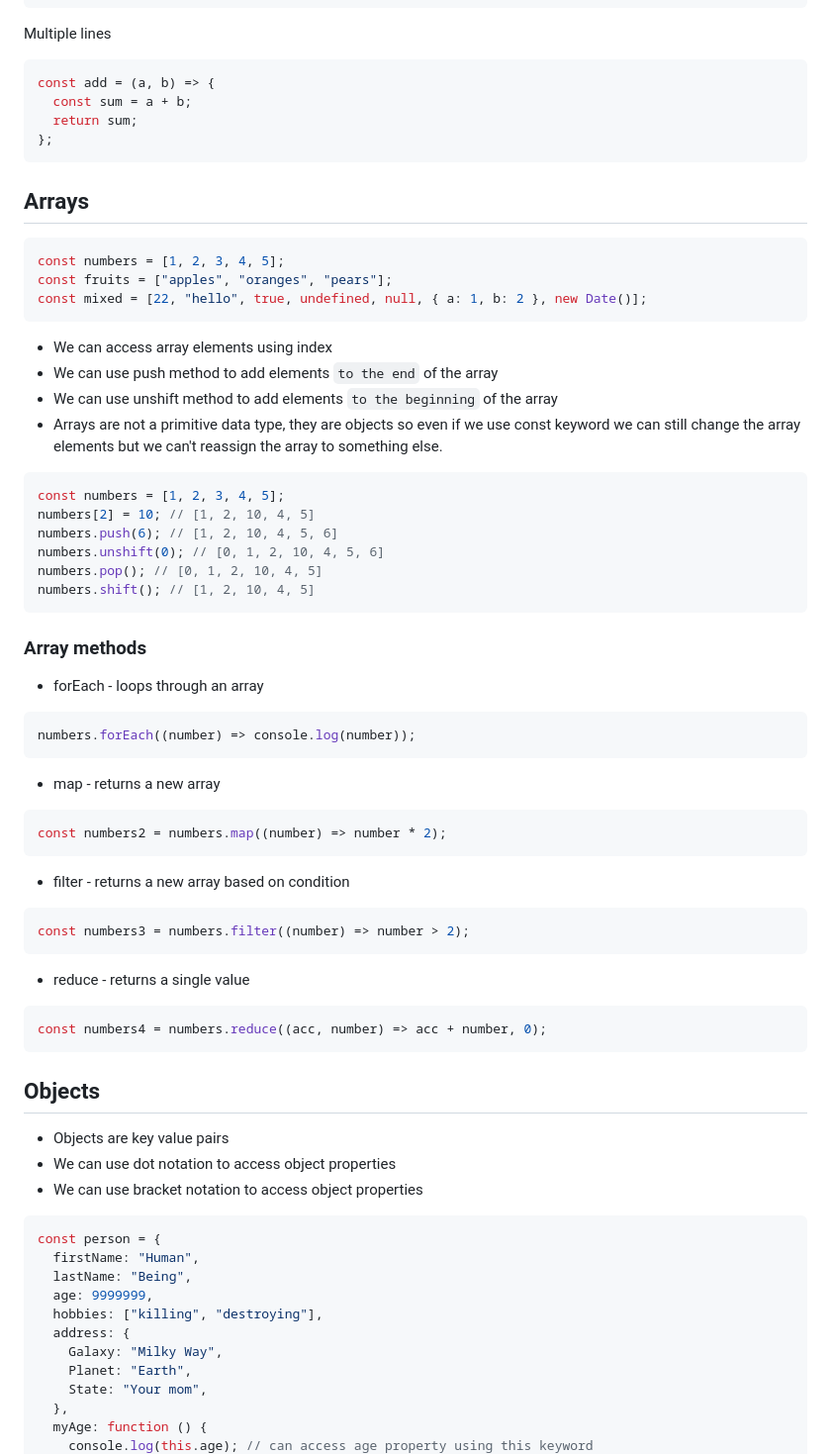
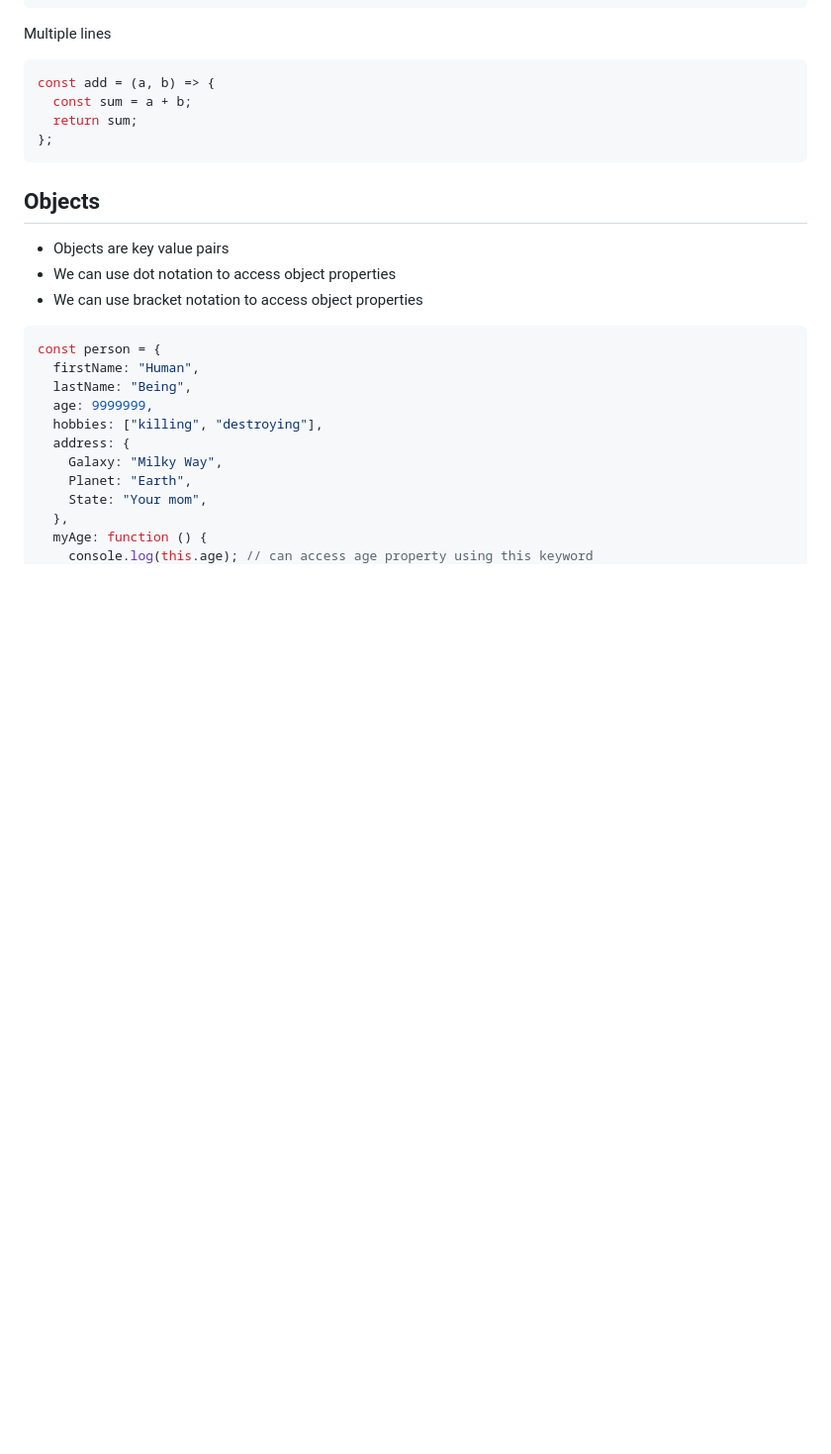
Before and after one commit to LedjoLleshaj/javascript, a Markdown page: notes.md, the part around one of its changes. Shown at 99% size. GitHub-like rendering; blank space fills up the shorter version.

````diff
--- a/notes.md
+++ b/notes.md
@@ -120,54 +120,6 @@ const add = (a, b) => {
   const sum = a + b;
   return sum;
 };
-```
-
-## Arrays
-
-```js
-const numbers = [1, 2, 3, 4, 5];
-const fruits = ["apples", "oranges", "pears"];
-const mixed = [22, "hello", true, undefined, null, { a: 1, b: 2 }, new Date()];
-```
-
-- We can access array elements using index
-- We can use push method to add elements `to the end` of the array
-- We can use unshift method to add elements `to the beginning` of the array
-- Arrays are not a primitive data type, they are objects so even if we use const keyword we can still change the array elements but we can't reassign the array to something else.
-
-```js
-const numbers = [1, 2, 3, 4, 5];
-numbers[2] = 10; // [1, 2, 10, 4, 5]
-numbers.push(6); // [1, 2, 10, 4, 5, 6]
-numbers.unshift(0); // [0, 1, 2, 10, 4, 5, 6]
-numbers.pop(); // [0, 1, 2, 10, 4, 5]
-numbers.shift(); // [1, 2, 10, 4, 5]
-```
-
-### Array methods
-
-- forEach - loops through an array
-
-```js
-numbers.forEach((number) => console.log(number));
-```
-
-- map - returns a new array
-
-```js
-const numbers2 = numbers.map((number) => number * 2);
-```
-
-- filter - returns a new array based on condition
-
-```js
-const numbers3 = numbers.filter((number) => number > 2);
-```
-
-- reduce - returns a single value
-
-```js
-const numbers4 = numbers.reduce((acc, number) => acc + number, 0);
 ```
 
 ## Objects
````
Also changed, not shown: other parts of notes.md (+131 -0 lines).
